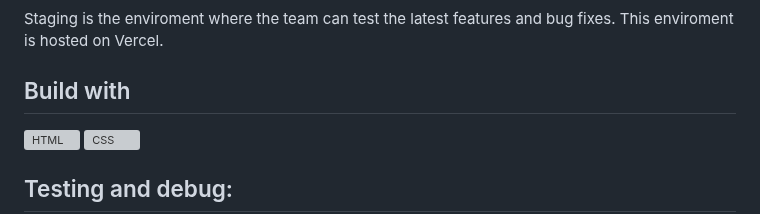
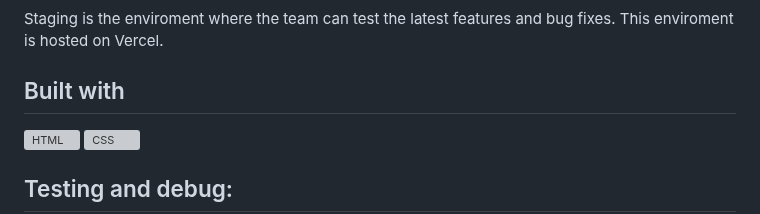
Before and after one commit to Nirush4/Fed1-JavaScript-1-CA, a Markdown page: README.md, the part around the change. GitHub-like rendering; grey boxes are pictures that could not be loaded.

```diff
--- a/README.md
+++ b/README.md
@@ -66,7 +66,7 @@ Production is the enviromewnt the end-user experience. This is the final product
 
 Staging is the enviroment where the team can test the latest features and bug fixes. This enviroment is hosted on Vercel.
 
-## Build with
+## Built with
 
 ![HTML](/images/Readme/html.png) ![CSS](/images/Readme/css.png)
 
```
